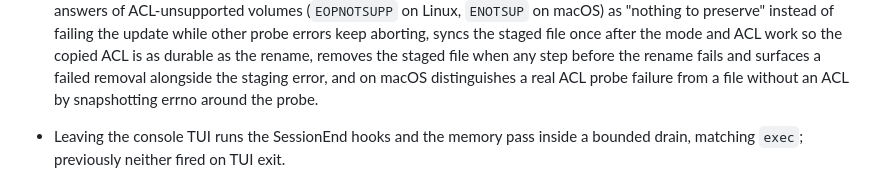
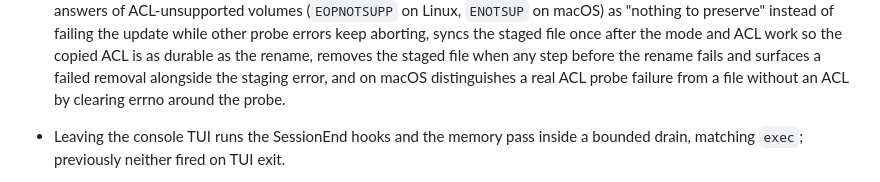
Before and after one commit to daftpunkwav/wave-code, a Markdown page: CHANGELOG.md, the part around the change. GitHub-like rendering.

Commit message:
docs: sync the changelog's errno wording

```diff
--- a/CHANGELOG.md
+++ b/CHANGELOG.md
@@ -236,7 +236,7 @@ accumulate under `Unreleased` until a `v*` tag publishes them.
   removes the staged file when any step before the rename fails and
   surfaces a failed removal alongside the staging error, and on macOS
   distinguishes a real ACL probe failure from a file without an ACL
-  by snapshotting errno around the probe.
+  by clearing errno around the probe.
 - Leaving the console TUI runs the SessionEnd hooks and the memory
   pass inside a bounded drain, matching `exec`; previously neither
   fired on TUI exit.
```
